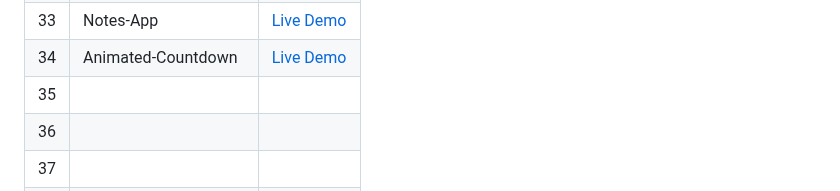
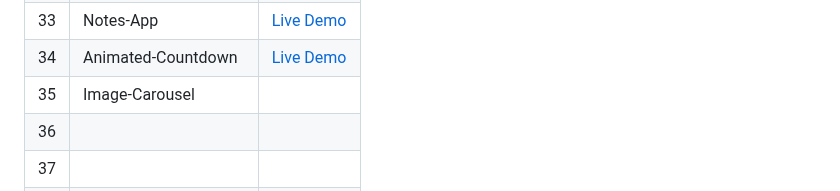
Before and after one commit to Hashuudev/50-Projects-in-50-Days, a Markdown page: README.md, the part around the change. Rendered like a GitHub page.

```diff
--- a/README.md
+++ b/README.md
@@ -40,7 +40,7 @@ Live Demo links aren't deployed yet. Stay Tuned!
 | 32 | Good-Cheap-Fast | [Live Demo](https://hashuudev-good-cheap-fast.netlify.app/) |
 | 33 | Notes-App | [Live Demo](https://hashuudev-notes-app.netlify.app/) |
 | 34 | Animated-Countdown | [Live Demo](https://hashuudev-animated-countdown.netlify.app/) |
-| 35 |  |  |
+| 35 | Image-Carousel |  |
 | 36 |  |  |
 | 37 |  |  |
 | 38 |  |  |
```
